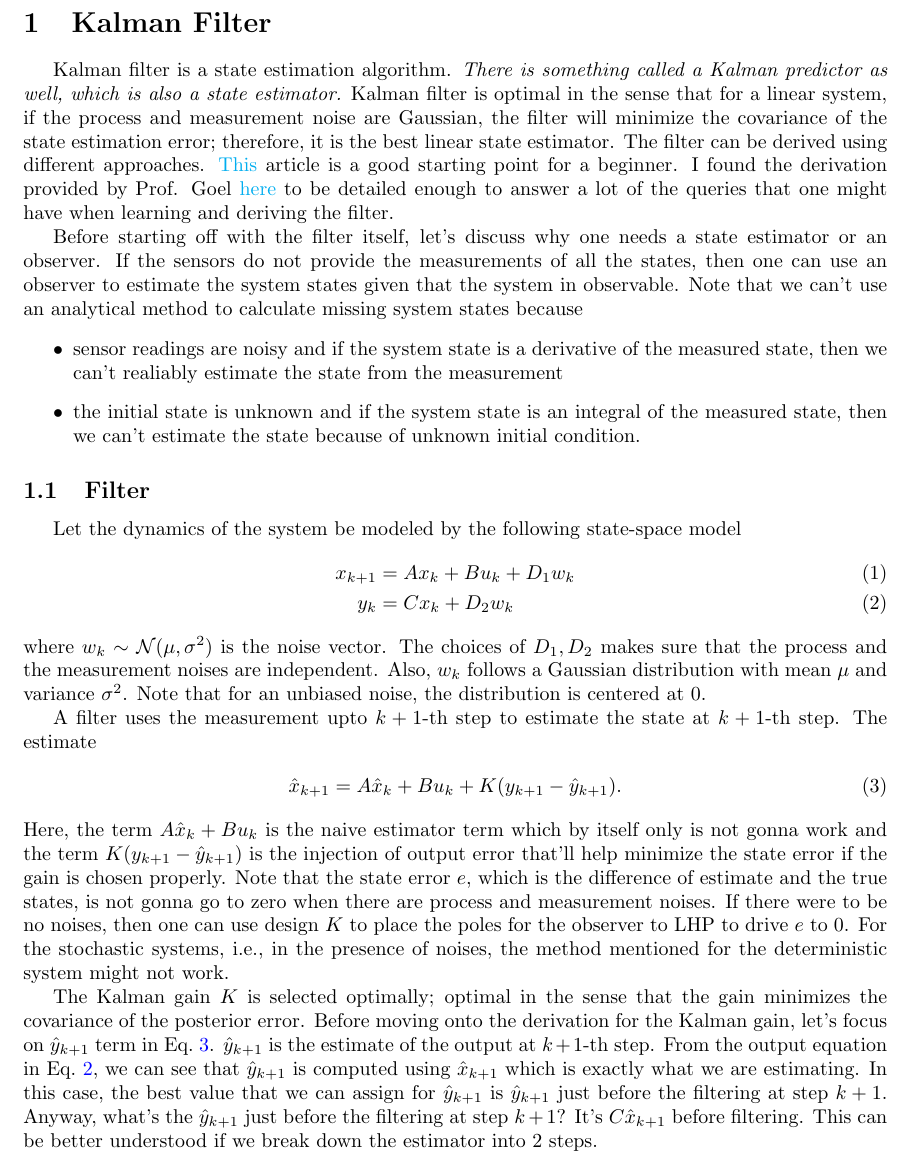
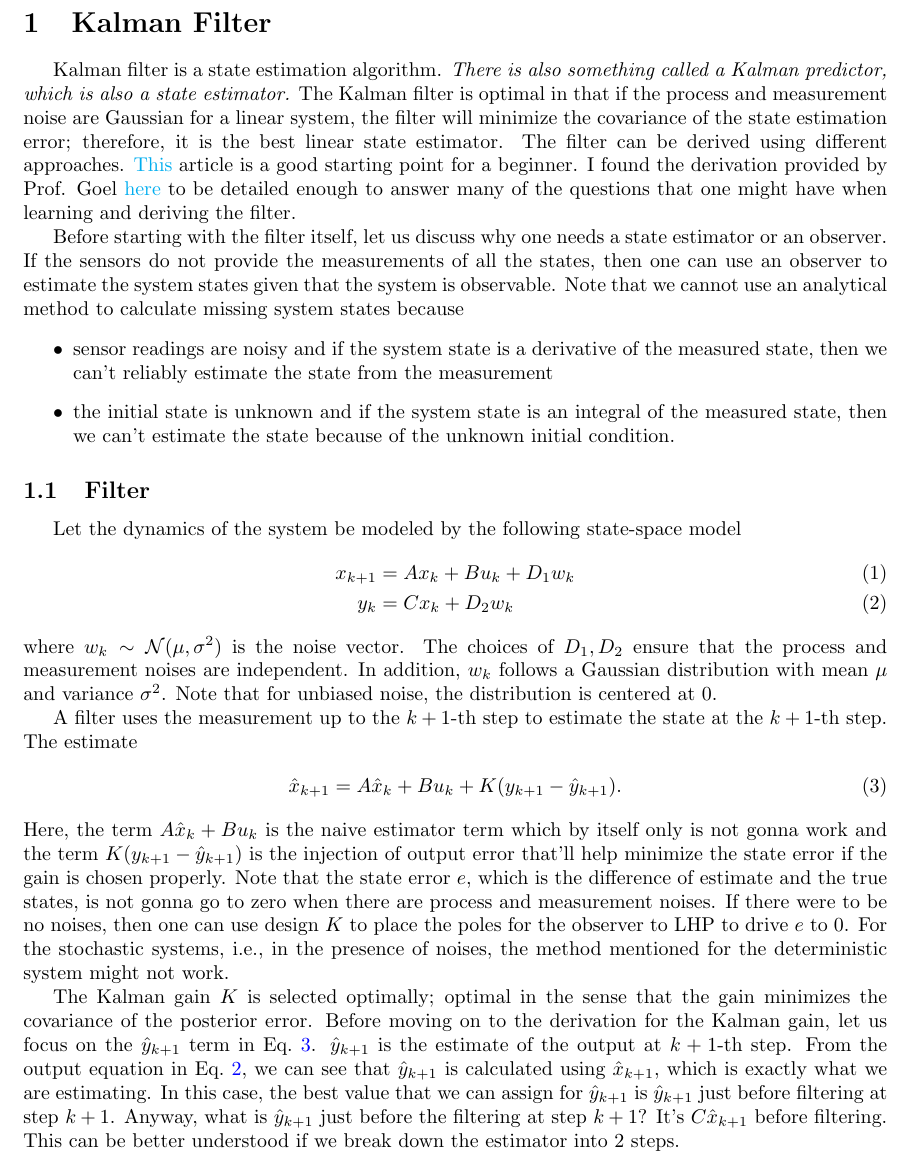
Before and after one commit to Sagar-Ojha/Notes-on-Kalman-Filter, a LaTeX document (main.tex, which reads linear_kalman_filter.tex): part of page 2 of 4, cut so that both start at the same text. Compiled offline with pdfLaTeX.

Commit message:
Minor edit

```diff
--- a/linear_kalman_filter.tex
+++ b/linear_kalman_filter.tex
@@ -1,10 +1,10 @@
 \section{Kalman Filter}
-\hspace{\parindent}Kalman filter is a state estimation algorithm. \textit{There is something called a Kalman predictor as well, which is also a state estimator.} Kalman filter is optimal in the sense that for a linear system, if the process and measurement noise are Gaussian, the filter will minimize the covariance of the state estimation error; therefore, it is the best linear state estimator. The filter can be derived using different approaches. \href{https://ieeexplore.ieee.org/document/6279585}{This} article is a good starting point for a beginner. I found the derivation provided by Prof. Goel \href{https://www.youtube.com/watch?v=bVj_EfWFvqs}{here} to be detailed enough to answer a lot of the queries that one might have when learning and deriving the filter.
+\hspace{\parindent}Kalman filter is a state estimation algorithm. \textit{There is also something called a Kalman predictor, which is also a state estimator.} The Kalman filter is optimal in that if the process and measurement noise are Gaussian for a linear system, the filter will minimize the covariance of the state estimation error; therefore, it is the best linear state estimator. The filter can be derived using different approaches. \href{https://ieeexplore.ieee.org/document/6279585}{This} article is a good starting point for a beginner. I found the derivation provided by Prof. Goel \href{https://www.youtube.com/watch?v=bVj_EfWFvqs}{here} to be detailed enough to answer many of the questions that one might have when learning and deriving the filter.
 
-Before starting off with the filter itself, let's discuss why one needs a state estimator or an observer. If the sensors do not provide the measurements of all the states, then one can use an observer to estimate the system states given that the system in observable. Note that we can't use an analytical method to calculate missing system states because
+Before starting with the filter itself, let us discuss why one needs a state estimator or an observer. If the sensors do not provide the measurements of all the states, then one can use an observer to estimate the system states given that the system is observable. Note that we cannot use an analytical method to calculate missing system states because
 \begin{itemize}
-    \item sensor readings are noisy and if the system state is a derivative of the measured state, then we can't realiably estimate the state from the measurement
-    \item the initial state is unknown and if the system state is an integral of the measured state, then we can't estimate the state because of unknown initial condition.
+    \item sensor readings are noisy and if the system state is a derivative of the measured state, then we can't reliably estimate the state from the measurement
+    \item the initial state is unknown and if the system state is an integral of the measured state, then we can't estimate the state because of the unknown initial condition.
 \end{itemize}
 %----------------------------------------------------------------------------
 
@@ -16,16 +16,16 @@ Before starting off with the filter itself, let's discuss why one needs a state
     y_k &= C x_k + D_2 w_k
     \label{eqn:stateSpaceModelWNoise}
 \end{align}
-where $w_k \sim\mathcal{N}(\mu, \sigma^2)$ is the noise vector. The choices of $D_1, D_2$ makes sure that the process and the measurement noises are independent. Also, $w_k$ follows a Gaussian distribution with mean $\mu$ and variance $\sigma^2$. Note that for an unbiased noise, the distribution is centered at $0$.
+where $w_k \sim\mathcal{N}(\mu, \sigma^2)$ is the noise vector. The choices of $D_1, D_2$ ensure that the process and measurement noises are independent. In addition, $w_k$ follows a Gaussian distribution with mean $\mu$ and variance $\sigma^2$. Note that for unbiased noise, the distribution is centered at $0$.
 
-A filter uses the measurement upto $k+1$-th step to estimate the state at $k+1$-th step. The estimate
+A filter uses the measurement up to the $k+1$-th step to estimate the state at the $k+1$-th step. The estimate
 \begin{align}
     \hat{x}_{k+1} = A \hat{x}_k + B u_k + K({y}_{k+1} - \hat{y}_{k+1}).
     \label{eqn:filterEquation}
 \end{align}
 Here, the term $A \hat{x}_k + B u_k$ is the naive estimator term which by itself only is not gonna work and the term $K({y}_{k+1} - \hat{y}_{k+1})$ is the injection of output error that'll help minimize the state error if the gain is chosen properly. Note that the state error $e$, which is the difference of estimate and the true states, is not gonna go to zero when there are process and measurement noises. If there were to be no noises, then one can use design $K$ to place the poles for the observer to LHP to drive $e$ to $0$. For the stochastic systems, i.e., in the presence of noises, the method mentioned for the deterministic system might not work.
 
-The Kalman gain $K$ is selected optimally; optimal in the sense that the gain minimizes the covariance of the posterior error. Before moving onto the derivation for the Kalman gain, let's focus on $\hat{y}_{k+1}$ term in Eq.~\ref{eqn:filterEquation}. $\hat{y}_{k+1}$ is the estimate of the output at $k+1$-th step. From the output equation in Eq.~\ref{eqn:stateSpaceModelWNoise}, we can see that $\hat{y}_{k+1}$ is computed using $\hat{x}_{k+1}$ which is exactly what we are estimating. In this case, the best value that we can assign for $\hat{y}_{k+1}$ is $\hat{y}_{k+1}$ just before the filtering at step $k+1$. Anyway, what's the $\hat{y}_{k+1}$ just before the filtering at step $k+1$? It's $C \hat{x}_{k+1}$ before filtering. This can be better understood if we break down the estimator into $2$ steps.
+The Kalman gain $K$ is selected optimally; optimal in the sense that the gain minimizes the covariance of the posterior error. Before moving on to the derivation for the Kalman gain, let us focus on the $\hat{y}_{k+1}$ term in Eq.~\ref{eqn:filterEquation}. $\hat{y}_{k+1}$ is the estimate of the output at $k+1$-th step. From the output equation in Eq.~\ref{eqn:stateSpaceModelWNoise}, we can see that $\hat{y}_{k+1}$ is calculated using $\hat{x}_{k+1}$, which is exactly what we are estimating. In this case, the best value that we can assign for $\hat{y}_{k+1}$ is $\hat{y}_{k+1}$ just before filtering at step $k+1$. Anyway, what is $\hat{y}_{k+1}$ just before the filtering at step $k+1$? It's $C \hat{x}_{k+1}$ before filtering. This can be better understood if we break down the estimator into $2$ steps.
 
 For the completeness purpose, the estimate of the predictor is similar to the filter's given in Eq.~\ref{eqn:filterEquation}, but the key idea is that the predictor uses measurement upto $k$-th step:
 \begin{align}
```
Also changed, not shown: linear_kalman_filter.tex (2 more changed lines).
